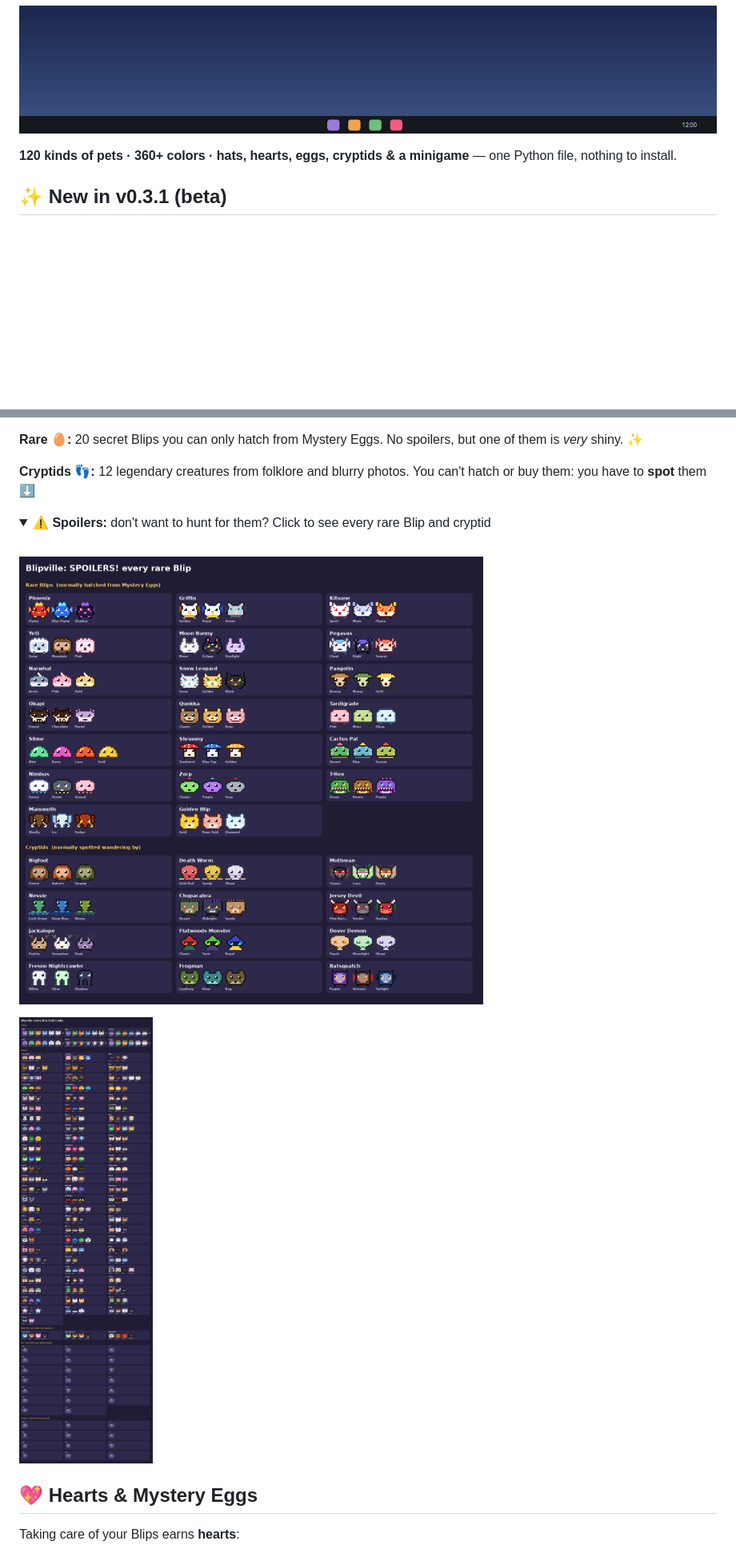
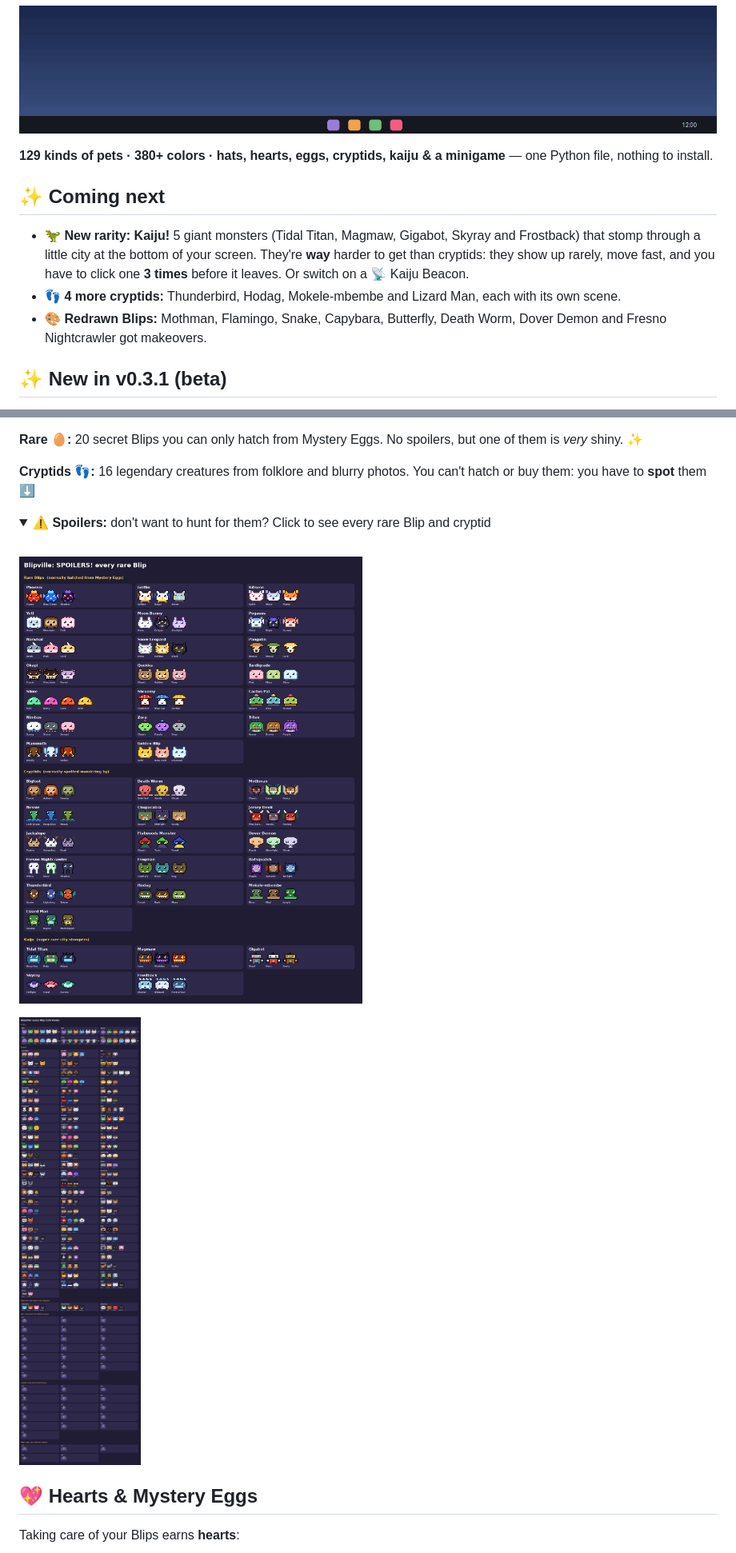
Before and after one commit to Johnblip189/Blipville, a Markdown page: README.md, 2 parts joined by grey strips. Shown at 80% size. GitHub-like rendering; pictures changed too: docs/animals.png, docs/rare-blips.png; folded sections open; blank space fills up the shorter version.

```diff
--- a/README.md
+++ b/README.md
@@ -8,7 +8,13 @@ Tiny pixel pets that live on top of your taskbar. They wander around, nap, chase
 
 ![Blipville demo](docs/demo.gif)
 
-**120 kinds of pets · 360+ colors · hats, hearts, eggs, cryptids & a minigame** — one Python file, nothing to install.
+**129 kinds of pets · 380+ colors · hats, hearts, eggs, cryptids, kaiju & a minigame** — one Python file, nothing to install.
+
+## ✨ Coming next
+
+- 🦖 **New rarity: Kaiju!** 5 giant monsters (Tidal Titan, Magmaw, Gigabot, Skyray and Frostback) that stomp through a little city at the bottom of your screen. They're **way** harder to get than cryptids: they show up rarely, move fast, and you have to click one **3 times** before it leaves. Or switch on a 📡 Kaiju Beacon.
+- 👣 **4 more cryptids:** Thunderbird, Hodag, Mokele-mbembe and Lizard Man, each with its own scene.
+- 🎨 **Redrawn Blips:** Mothman, Flamingo, Snake, Capybara, Butterfly, Death Worm, Dover Demon and Fresno Nightcrawler got makeovers.
 
 ## ✨ New in v0.3.1 (beta)
 
@@ -83,7 +90,7 @@ Each animal has its own lines and its own way of moving: frogs and kangaroos hop
 
 **Rare 🥚:** 20 secret Blips you can only hatch from Mystery Eggs. No spoilers, but one of them is *very* shiny. ✨
 
-**Cryptids 👣:** 12 legendary creatures from folklore and blurry photos. You can't hatch or buy them: you have to **spot** them ⬇️
+**Cryptids 👣:** 16 legendary creatures from folklore and blurry photos. You can't hatch or buy them: you have to **spot** them ⬇️
 
 <details>
 <summary>⚠️ <b>Spoilers:</b> don't want to hunt for them? Click to see every rare Blip and cryptid</summary>
```
Also changed, not shown: other parts of README.md (+10 -1 lines), 3 other files.
